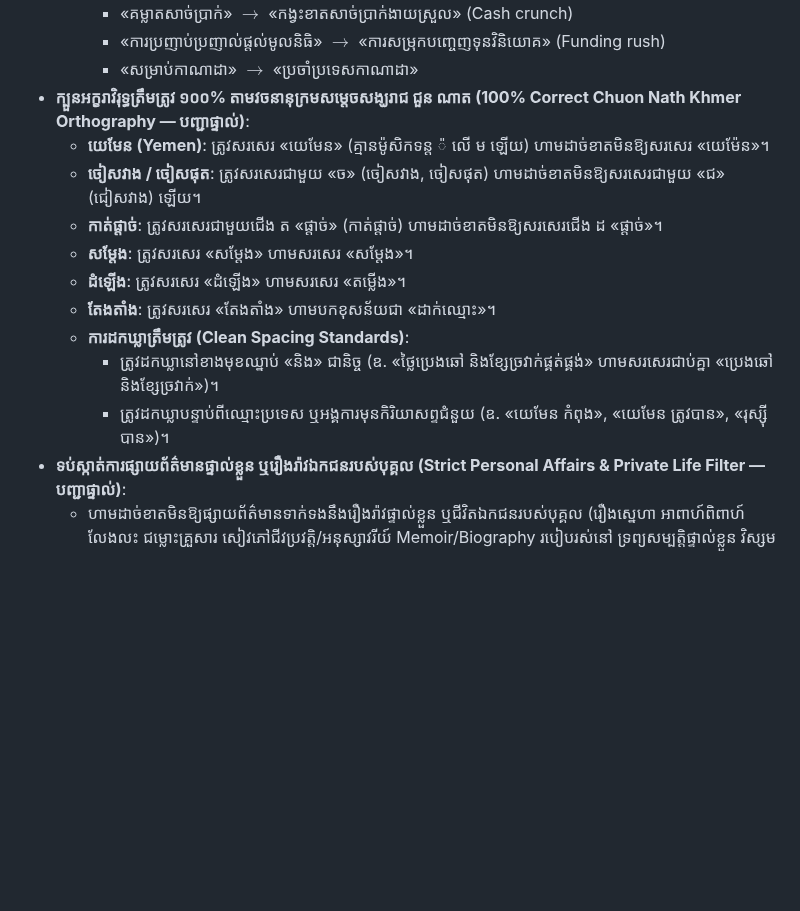
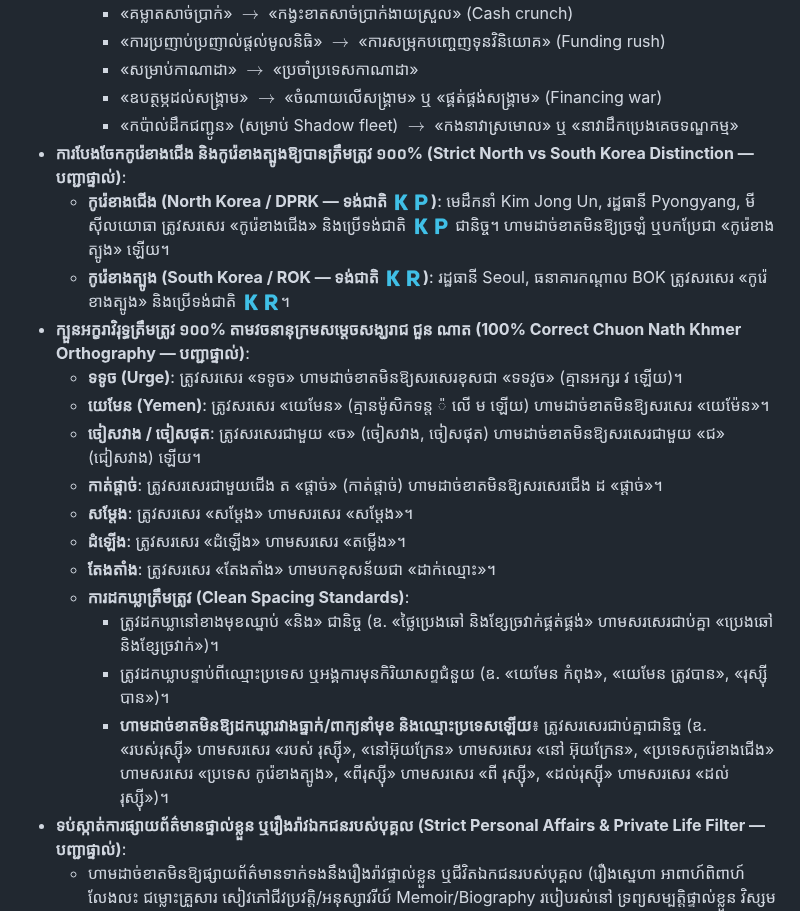
Before and after one commit to ynkkxxz-max/xauusd-news-bot, a Markdown page: .agents/rules/channel_broadcast_rules.md, the part around the change. GitHub-like rendering; blank space fills up the shorter version.

```diff
--- a/.agents/rules/channel_broadcast_rules.md
+++ b/.agents/rules/channel_broadcast_rules.md
@@ -47,7 +47,13 @@ description: "Core rules and design standards for Telegram Channel Broadcasts (D
     - «គម្លាតសាច់ប្រាក់» $\rightarrow$ «កង្វះខាតសាច់ប្រាក់ងាយស្រួល» (Cash crunch)
     - «ការប្រញាប់ប្រញាល់ផ្តល់មូលនិធិ» $\rightarrow$ «ការសម្រុកបញ្ចេញទុនវិនិយោគ» (Funding rush)
     - «សម្រាប់កាណាដា» $\rightarrow$ «ប្រចាំប្រទេសកាណាដា»
+    - «ឧបត្ថម្ភដល់សង្គ្រាម» $\rightarrow$ «ចំណាយលើសង្គ្រាម» ឬ «ផ្គត់ផ្គង់សង្គ្រាម» (Financing war)
+    - «កប៉ាល់ដឹកជញ្ជូន» (សម្រាប់ Shadow fleet) $\rightarrow$ «កងនាវាស្រមោល» ឬ «នាវាដឹកប្រេងគេចទណ្ឌកម្ម»
+- **ការបែងចែកកូរ៉េខាងជើង និងកូរ៉េខាងត្បូងឱ្យបានត្រឹមត្រូវ ១០០% (Strict North vs South Korea Distinction — បញ្ជាផ្ទាល់)**:
+  - **កូរ៉េខាងជើង (North Korea / DPRK — ទង់ជាតិ 🇰🇵)**: មេដឹកនាំ Kim Jong Un, រដ្ឋធានី Pyongyang, មីស៊ីលយោធា ត្រូវសរសេរ «កូរ៉េខាងជើង» និងប្រើទង់ជាតិ 🇰🇵 ជានិច្ច។ ហាមដាច់ខាតមិនឱ្យច្រឡំ ឬបកប្រែជា «កូរ៉េខាងត្បូង» ឡើយ។
+  - **កូរ៉េខាងត្បូង (South Korea / ROK — ទង់ជាតិ 🇰🇷)**: រដ្ឋធានី Seoul, ធនាគារកណ្តាល BOK ត្រូវសរសេរ «កូរ៉េខាងត្បូង» និងប្រើទង់ជាតិ 🇰🇷។
 - **ក្បួនអក្ខរាវិរុទ្ធត្រឹមត្រូវ ១០០% តាមវចនានុក្រមសម្តេចសង្ឃរាជ ជួន ណាត (100% Correct Chuon Nath Khmer Orthography — បញ្ជាផ្ទាល់)**:
+  - **ទទូច (Urge)**: ត្រូវសរសេរ «ទទូច» ហាមដាច់ខាតមិនឱ្យសរសេរខុសជា «ទទវូច» (គ្មានអក្សរ វ ឡើយ)។
   - **យេមែន (Yemen)**: ត្រូវសរសេរ «យេមែន» (គ្មានម៉ូសិកទន្ត ៉ លើ ម ឡើយ) ហាមដាច់ខាតមិនឱ្យសរសេរ «យេម៉ែន»។
   - **ចៀសវាង / ចៀសផុត**: ត្រូវសរសេរជាមួយ «ច» (ចៀសវាង, ចៀសផុត) ហាមដាច់ខាតមិនឱ្យសរសេរជាមួយ «ជ» (ជៀសវាង) ឡើយ។
   - **កាត់ផ្តាច់**: ត្រូវសរសេរជាមួយជើង ត «ផ្តាច់» (កាត់ផ្តាច់) ហាមដាច់ខាតមិនឱ្យសរសេរជើង ដ «ផ្ដាច់»។
@@ -57,6 +63,7 @@ description: "Core rules and design standards for Telegram Channel Broadcasts (D
   - **ការដកឃ្លាត្រឹមត្រូវ (Clean Spacing Standards)**:
     - ត្រូវដកឃ្លានៅខាងមុខឈ្នាប់ «និង» ជានិច្ច (ឧ. «ថ្លៃប្រេងឆៅ និងខ្សែច្រវាក់ផ្គត់ផ្គង់» ហាមសរសេរជាប់គ្នា «ប្រេងឆៅនិងខ្សែច្រវាក់»)។
     - ត្រូវដកឃ្លាបន្ទាប់ពីឈ្មោះប្រទេស ឬអង្គការមុនកិរិយាសព្ទជំនួយ (ឧ. «យេមែន កំពុង», «យេមែន ត្រូវបាន», «រុស្ស៊ី បាន»)។
+    - **ហាមដាច់ខាតមិនឱ្យដកឃ្លារវាងធ្នាក់/ពាក្យនាំមុខ និងឈ្មោះប្រទេសឡើយ**៖ ត្រូវសរសេរជាប់គ្នាជានិច្ច (ឧ. «របស់រុស្ស៊ី» ហាមសរសេរ «របស់ រុស្ស៊ី», «នៅអ៊ុយក្រែន» ហាមសរសេរ «នៅ អ៊ុយក្រែន», «ប្រទេសកូរ៉េខាងជើង» ហាមសរសេរ «ប្រទេស កូរ៉េខាងត្បូង», «ពីរុស្ស៊ី» ហាមសរសេរ «ពី រុស្ស៊ី», «ដល់រុស្ស៊ី» ហាមសរសេរ «ដល់ រុស្ស៊ី»)។
 - **ទប់ស្កាត់ការផ្សាយព័ត៌មានផ្ទាល់ខ្លួន ឬរឿងរ៉ាវឯកជនរបស់បុគ្គល (Strict Personal Affairs & Private Life Filter — បញ្ជាផ្ទាល់)**:
   - ហាមដាច់ខាតមិនឱ្យផ្សាយព័ត៌មានទាក់ទងនឹងរឿងរ៉ាវផ្ទាល់ខ្លួន ឬជីវិតឯកជនរបស់បុគ្គល (រឿងស្នេហា អាពាហ៍ពិពាហ៍ លែងលះ ជម្លោះគ្រួសារ សៀវភៅជីវប្រវត្តិ/អនុស្សាវរីយ៍ Memoir/Biography របៀបរស់នៅ ទ្រព្យសម្បត្តិផ្ទាល់ខ្លួន វិស្សមកាល ការដើរលេង ឬការសារភាពរឿងផ្ទាល់ខ្លួនរបស់ CEO/បុគ្គលល្បី ដែលគ្មានឥទ្ធិពលផ្ទាល់លើសេដ្ឋកិច្ច ឬទីផ្សារហិរញ្ញវត្ថុស្ថាប័នឡើយ)។ ឱ្យតែជួបព័ត៌មានបែបនេះ ប្រព័ន្ធត្រូវ Drop/Skip ចោលភ្លាមៗ (`is_clear = false`) ហាមមិនឱ្យផ្សាយដាច់ខាត។
 - **ទម្រង់ប្រភពស្អាត (ហាមដាច់ខាតមិនប្រើសញ្ញា 🌐 — បញ្ជាផ្ទាល់)**:
```
